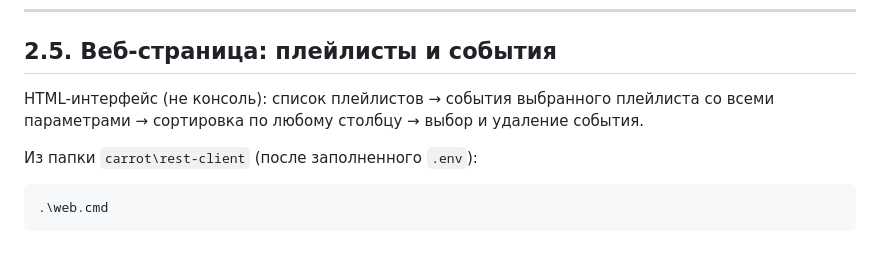
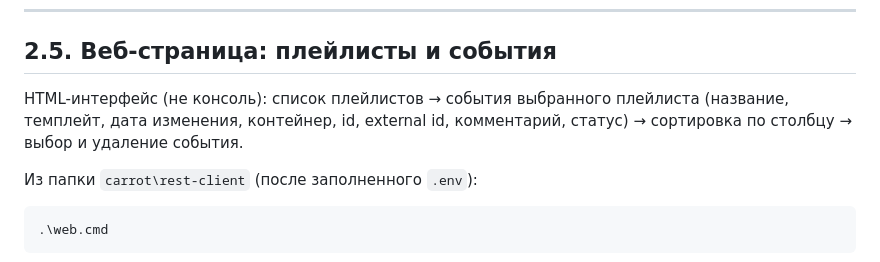
Before and after one commit to Megazanuda/Test-cursor, a Markdown page: carrot/rest-client/README.md, the part around the change. Drawn GitHub-style.

Commit message:
Document fixed event columns in web UI README
Co-authored-by: Megazanuda <Megazanuda@users.noreply.github.com>

```diff
--- a/carrot/rest-client/README.md
+++ b/carrot/rest-client/README.md
@@ -170,7 +170,8 @@ CARROT_PLAYLIST_ID=guid-плейлиста
 ## 2.5. Веб-страница: плейлисты и события
 
 HTML-интерфейс (не консоль): список плейлистов → события выбранного плейлиста
-со всеми параметрами → сортировка по любому столбцу → выбор и удаление события.
+(название, темплейт, дата изменения, контейнер, id, external id, комментарий, статус)
+→ сортировка по столбцу → выбор и удаление события.
 
 Из папки `carrot\rest-client` (после заполненного `.env`):
 
```
